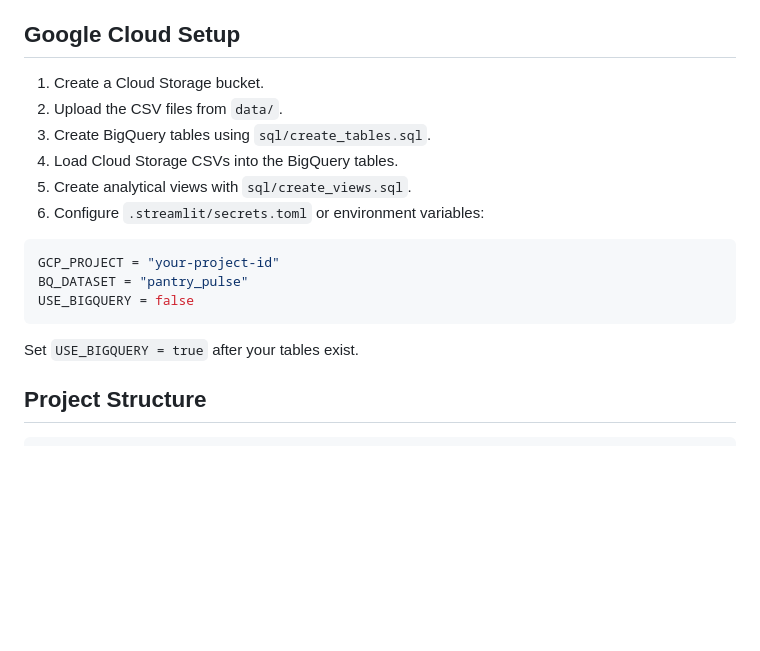
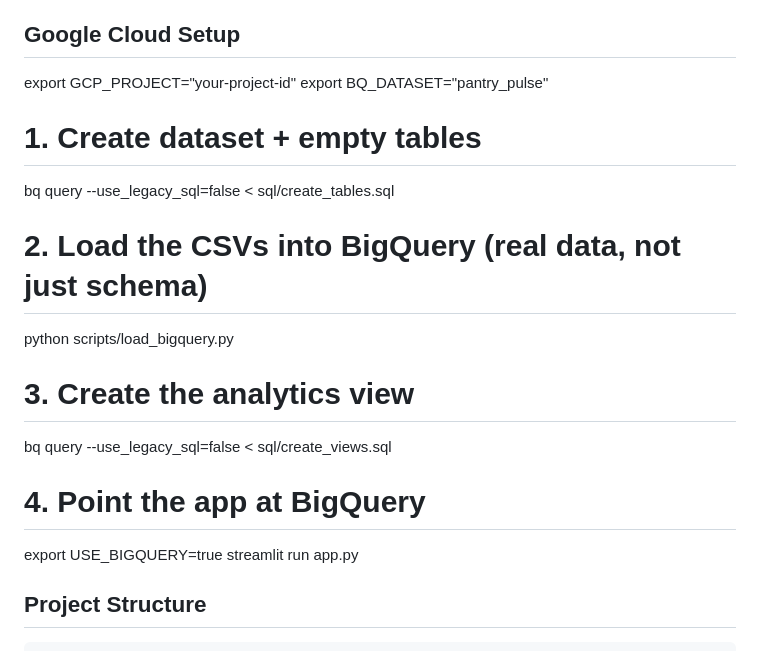
Before and after one commit to shriyans218/PP, a Markdown page: pantry-pulse/README.md, the part around the change. Rendered like a GitHub page; blank space fills up the shorter version.

Commit message:
Revise Google Cloud setup instructions in README
Updated Google Cloud setup instructions for BigQuery integration, including new commands for dataset creation and loading CSVs.

````diff
--- a/pantry-pulse/README.md
+++ b/pantry-pulse/README.md
@@ -96,20 +96,21 @@ When `cudf.pandas` is available, the pipeline imports it before pandas work begi
 
 ## Google Cloud Setup
 
-1. Create a Cloud Storage bucket.
-2. Upload the CSV files from `data/`.
-3. Create BigQuery tables using `sql/create_tables.sql`.
-4. Load Cloud Storage CSVs into the BigQuery tables.
-5. Create analytical views with `sql/create_views.sql`.
-6. Configure `.streamlit/secrets.toml` or environment variables:
+export GCP_PROJECT="your-project-id"
+export BQ_DATASET="pantry_pulse"
 
-```toml
-GCP_PROJECT = "your-project-id"
-BQ_DATASET = "pantry_pulse"
-USE_BIGQUERY = false
-```
+# 1. Create dataset + empty tables
+bq query --use_legacy_sql=false < sql/create_tables.sql
 
-Set `USE_BIGQUERY = true` after your tables exist.
+# 2. Load the CSVs into BigQuery (real data, not just schema)
+python scripts/load_bigquery.py
+
+# 3. Create the analytics view
+bq query --use_legacy_sql=false < sql/create_views.sql
+
+# 4. Point the app at BigQuery
+export USE_BIGQUERY=true
+streamlit run app.py
 
 ## Project Structure
 
````
